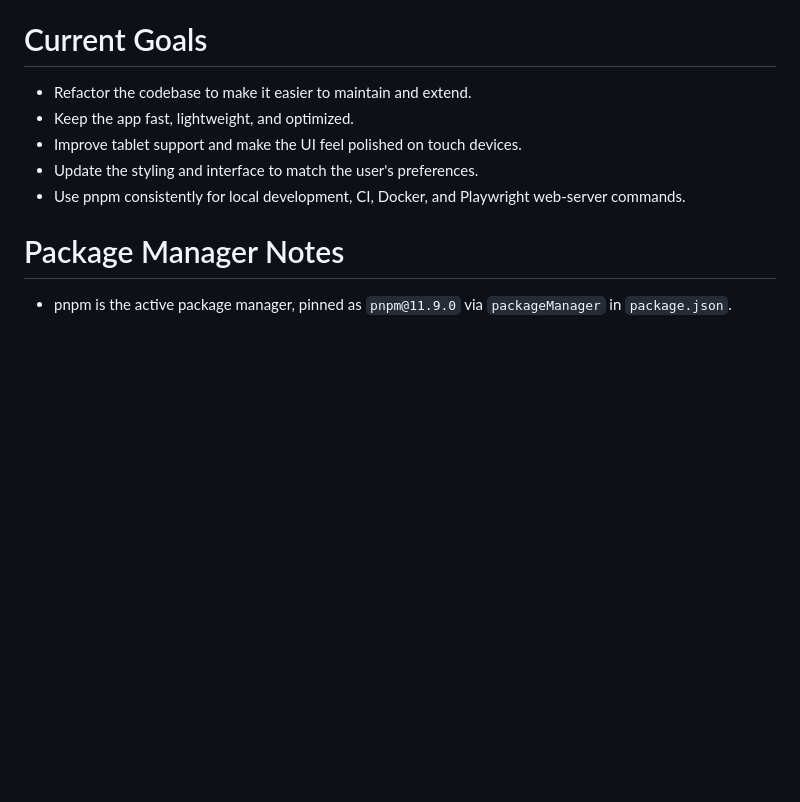
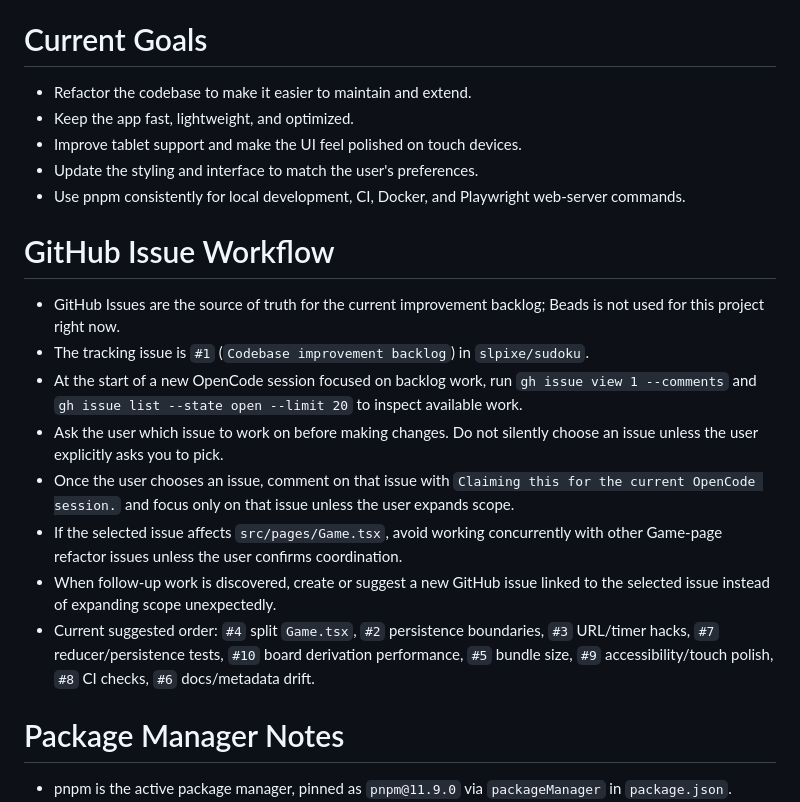
Before and after one commit to slpixe/sudoku, a Markdown page: AGENTS.md, the part around the change. Drawn GitHub-style; blank space fills up the shorter version.

Commit message:
docs: document issue backlog workflow

```diff
--- a/AGENTS.md
+++ b/AGENTS.md
@@ -9,6 +9,17 @@ This project is a React, TypeScript, Vite, and Tailwind Sudoku web app based on
 - Improve tablet support and make the UI feel polished on touch devices.
 - Update the styling and interface to match the user's preferences.
 - Use pnpm consistently for local development, CI, Docker, and Playwright web-server commands.
+
+# GitHub Issue Workflow
+
+- GitHub Issues are the source of truth for the current improvement backlog; Beads is not used for this project right now.
+- The tracking issue is `#1` (`Codebase improvement backlog`) in `slpixe/sudoku`.
+- At the start of a new OpenCode session focused on backlog work, run `gh issue view 1 --comments` and `gh issue list --state open --limit 20` to inspect available work.
+- Ask the user which issue to work on before making changes. Do not silently choose an issue unless the user explicitly asks you to pick.
+- Once the user chooses an issue, comment on that issue with `Claiming this for the current OpenCode session.` and focus only on that issue unless the user expands scope.
+- If the selected issue affects `src/pages/Game.tsx`, avoid working concurrently with other Game-page refactor issues unless the user confirms coordination.
+- When follow-up work is discovered, create or suggest a new GitHub issue linked to the selected issue instead of expanding scope unexpectedly.
+- Current suggested order: `#4` split `Game.tsx`, `#2` persistence boundaries, `#3` URL/timer hacks, `#7` reducer/persistence tests, `#10` board derivation performance, `#5` bundle size, `#9` accessibility/touch polish, `#8` CI checks, `#6` docs/metadata drift.
 
 # Package Manager Notes
 
```
